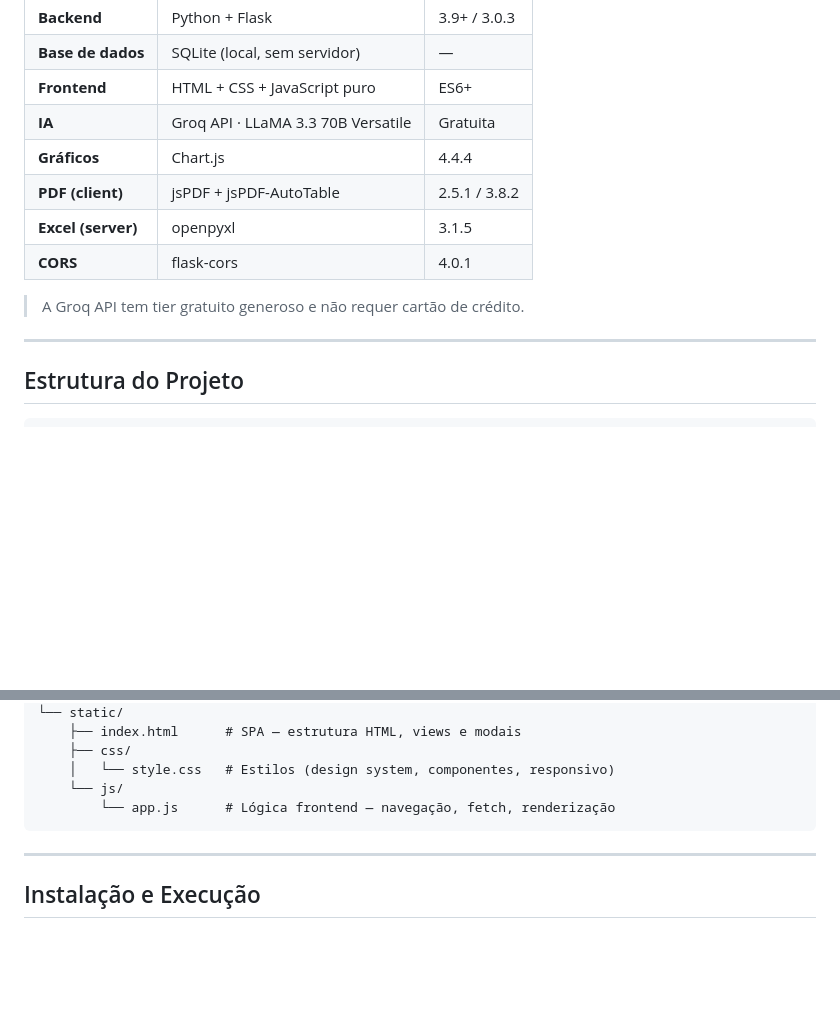
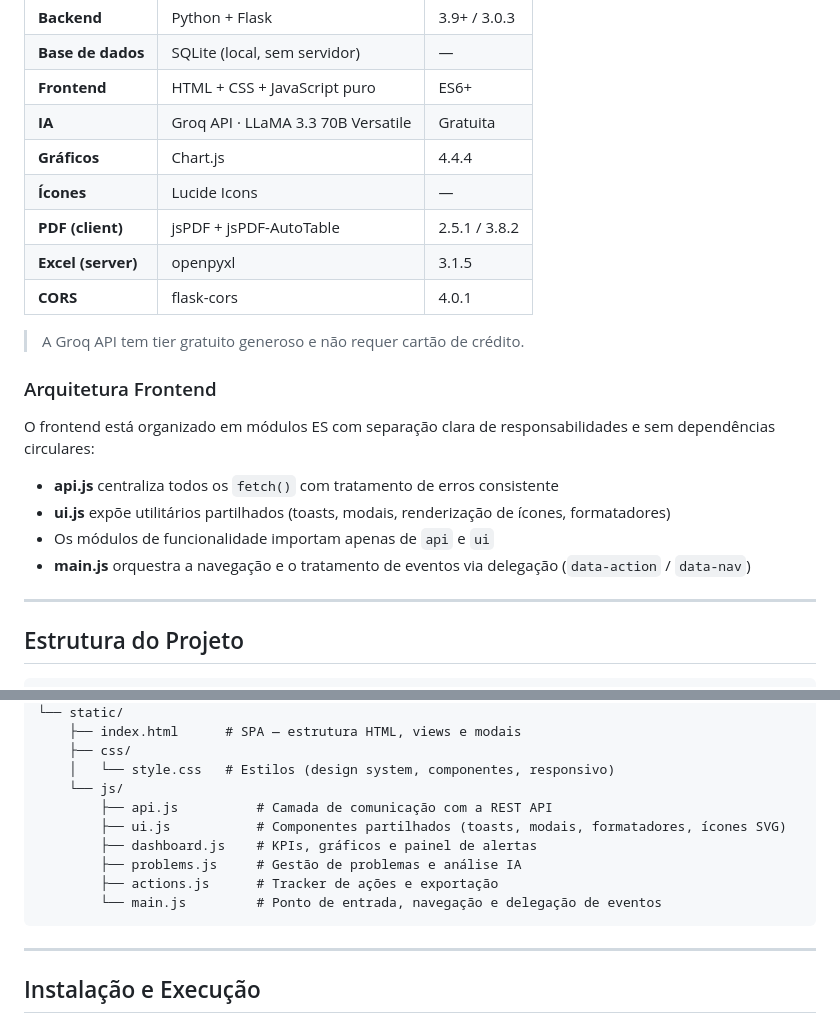
Before and after one commit to joaopsrocha0503/kaizen-assistant, a Markdown page: README.md, 2 parts joined by grey strips. GitHub-like rendering; blank space fills up the shorter version.

Commit message:
docs: atualizar README com modulos ES e arquitetura frontend

````diff
--- a/README.md
+++ b/README.md
@@ -154,11 +154,21 @@ O **Kaizen Assistant** é uma aplicação web single-page (SPA) que digitaliza o
 | **Frontend** | HTML + CSS + JavaScript puro | ES6+ |
 | **IA** | Groq API · LLaMA 3.3 70B Versatile | Gratuita |
 | **Gráficos** | Chart.js | 4.4.4 |
+| **Ícones** | Lucide Icons | — |
 | **PDF (client)** | jsPDF + jsPDF-AutoTable | 2.5.1 / 3.8.2 |
 | **Excel (server)** | openpyxl | 3.1.5 |
 | **CORS** | flask-cors | 4.0.1 |
 
 > A Groq API tem tier gratuito generoso e não requer cartão de crédito.
+
+### Arquitetura Frontend
+
+O frontend está organizado em módulos ES com separação clara de responsabilidades e sem dependências circulares:
+
+- **api.js** centraliza todos os `fetch()` com tratamento de erros consistente
+- **ui.js** expõe utilitários partilhados (toasts, modais, renderização de ícones, formatadores)
+- Os módulos de funcionalidade importam apenas de `api` e `ui`
+- **main.js** orquestra a navegação e o tratamento de eventos via delegação (`data-action` / `data-nav`)
 
 ---
 
@@ -177,7 +187,12 @@ kaizen-assistant/
     ├── css/
     │   └── style.css   # Estilos (design system, componentes, responsivo)
     └── js/
-        └── app.js      # Lógica frontend — navegação, fetch, renderização
+        ├── api.js          # Camada de comunicação com a REST API
+        ├── ui.js           # Componentes partilhados (toasts, modais, formatadores, ícones SVG)
+        ├── dashboard.js    # KPIs, gráficos e painel de alertas
+        ├── problems.js     # Gestão de problemas e análise IA
+        ├── actions.js      # Tracker de ações e exportação
+        └── main.js         # Ponto de entrada, navegação e delegação de eventos
 ```
 
 ---
````
